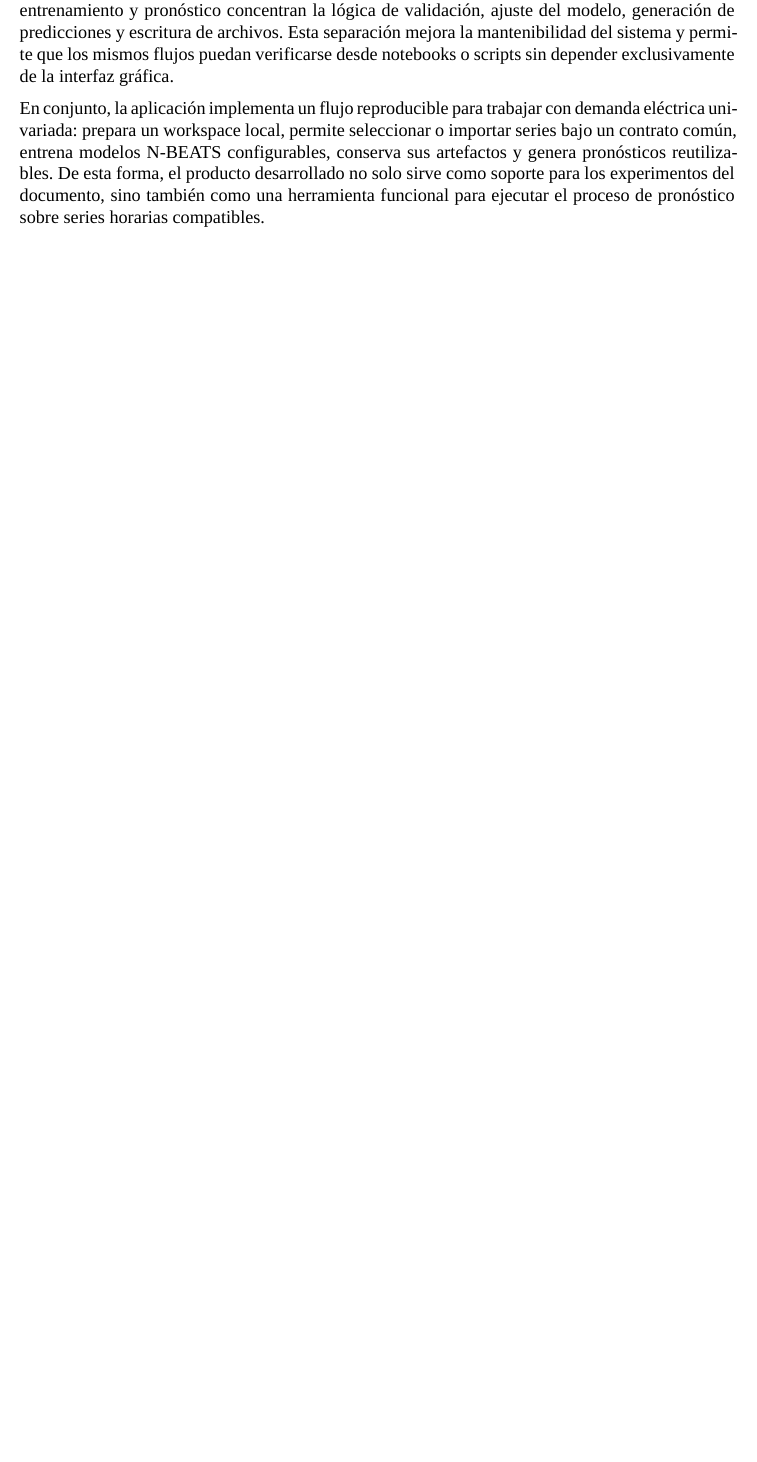
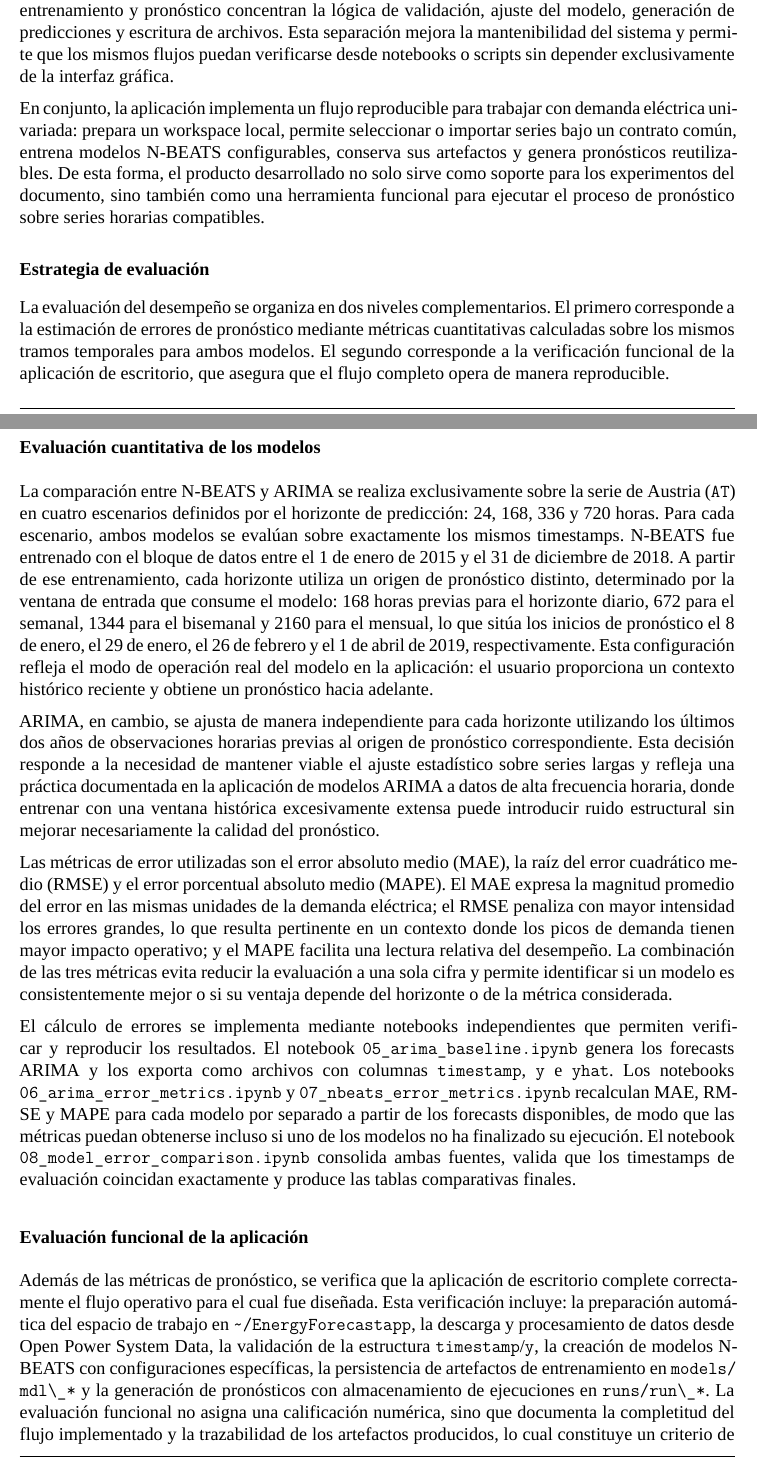
Before and after one commit to gessing-data/nbeats-forecasting, a LaTeX document (docs/paper/main.tex, which reads docs/paper/sections/03-metodo.tex): part of page 17 of 22 before the commit and two parts of pages 17 and 18 of 23 after it, the two joined at a grey line, cut so that both start at the same text, the shorter picture padded with empty space. Compiled offline with XeLaTeX; a missing font is replaced by an installed copy or a similar font.

Commit message:
docs: add evaluation strategy to method

```diff
--- a/docs/paper/sections/03-metodo.tex
+++ b/docs/paper/sections/03-metodo.tex
@@ -112,3 +112,21 @@ La persistencia de artefactos constituye una parte central de la implementación
 El diseño separa la interfaz de usuario de los servicios internos. Las vistas de escritorio se encargan de recibir parámetros, mostrar estados y presentar resultados, mientras que los servicios de entrenamiento y pronóstico concentran la lógica de validación, ajuste del modelo, generación de predicciones y escritura de archivos. Esta separación mejora la mantenibilidad del sistema y permite que los mismos flujos puedan verificarse desde notebooks o scripts sin depender exclusivamente de la interfaz gráfica.
 
 En conjunto, la aplicación implementa un flujo reproducible para trabajar con demanda eléctrica univariada: prepara un workspace local, permite seleccionar o importar series bajo un contrato común, entrena modelos N-BEATS configurables, conserva sus artefactos y genera pronósticos reutilizables. De esta forma, el producto desarrollado no solo sirve como soporte para los experimentos del documento, sino también como una herramienta funcional para ejecutar el proceso de pronóstico sobre series horarias compatibles.
+
+\subsection{Estrategia de evaluación}
+
+La evaluación del desempeño se organiza en dos niveles complementarios. El primero corresponde a la estimación de errores de pronóstico mediante métricas cuantitativas calculadas sobre los mismos tramos temporales para ambos modelos. El segundo corresponde a la verificación funcional de la aplicación de escritorio, que asegura que el flujo completo opera de manera reproducible.
+
+\subsubsection{Evaluación cuantitativa de los modelos}
+
+La comparación entre N-BEATS y ARIMA se realiza exclusivamente sobre la serie de Austria (\texttt{AT}) en cuatro escenarios definidos por el horizonte de predicción: 24, 168, 336 y 720 horas. Para cada escenario, ambos modelos se evalúan sobre exactamente los mismos timestamps. N-BEATS fue entrenado con el bloque de datos entre el 1 de enero de 2015 y el 31 de diciembre de 2018. A partir de ese entrenamiento, cada horizonte utiliza un origen de pronóstico distinto, determinado por la ventana de entrada que consume el modelo: 168 horas previas para el horizonte diario, 672 para el semanal, 1344 para el bisemanal y 2160 para el mensual, lo que sitúa los inicios de pronóstico el 8 de enero, el 29 de enero, el 26 de febrero y el 1 de abril de 2019, respectivamente. Esta configuración refleja el modo de operación real del modelo en la aplicación: el usuario proporciona un contexto histórico reciente y obtiene un pronóstico hacia adelante.
+
+ARIMA, en cambio, se ajusta de manera independiente para cada horizonte utilizando los últimos dos años de observaciones horarias previas al origen de pronóstico correspondiente. Esta decisión responde a la necesidad de mantener viable el ajuste estadístico sobre series largas y refleja una práctica documentada en la aplicación de modelos ARIMA a datos de alta frecuencia horaria, donde entrenar con una ventana histórica excesivamente extensa puede introducir ruido estructural sin mejorar necesariamente la calidad del pronóstico.
+
+Las métricas de error utilizadas son el error absoluto medio (MAE), la raíz del error cuadrático medio (RMSE) y el error porcentual absoluto medio (MAPE). El MAE expresa la magnitud promedio del error en las mismas unidades de la demanda eléctrica; el RMSE penaliza con mayor intensidad los errores grandes, lo que resulta pertinente en un contexto donde los picos de demanda tienen mayor impacto operativo; y el MAPE facilita una lectura relativa del desempeño. La combinación de las tres métricas evita reducir la evaluación a una sola cifra y permite identificar si un modelo es consistentemente mejor o si su ventaja depende del horizonte o de la métrica considerada.
+
+El cálculo de errores se implementa mediante notebooks independientes que permiten verificar y reproducir los resultados. El notebook \texttt{05\_arima\_baseline.ipynb} genera los forecasts ARIMA y los exporta como archivos con columnas \texttt{timestamp}, \texttt{y} e \texttt{yhat}. Los notebooks \texttt{06\_arima\_error\_metrics.ipynb} y \texttt{07\_nbeats\_error\_metrics.ipynb} recalculan MAE, RMSE y MAPE para cada modelo por separado a partir de los forecasts disponibles, de modo que las métricas puedan obtenerse incluso si uno de los modelos no ha finalizado su ejecución. El notebook \texttt{08\_model\_error\_comparison.ipynb} consolida ambas fuentes, valida que los timestamps de evaluación coincidan exactamente y produce las tablas comparativas finales.
+
+\subsubsection{Evaluación funcional de la aplicación}
+
+Además de las métricas de pronóstico, se verifica que la aplicación de escritorio complete correctamente el flujo operativo para el cual fue diseñada. Esta verificación incluye: la preparación automática del espacio de trabajo en \path{~/Energy Forecast app}, la descarga y procesamiento de datos desde Open Power System Data, la validación de la estructura \texttt{timestamp}/\texttt{y}, la creación de modelos N-BEATS con configuraciones específicas, la persistencia de artefactos de entrenamiento en \path{models/mdl\_*} y la generación de pronósticos con almacenamiento de ejecuciones en \path{runs/run\_*}. La evaluación funcional no asigna una calificación numérica, sino que documenta la completitud del flujo implementado y la trazabilidad de los artefactos producidos, lo cual constituye un criterio de calidad para una herramienta orientada a la reproducibilidad.
```
